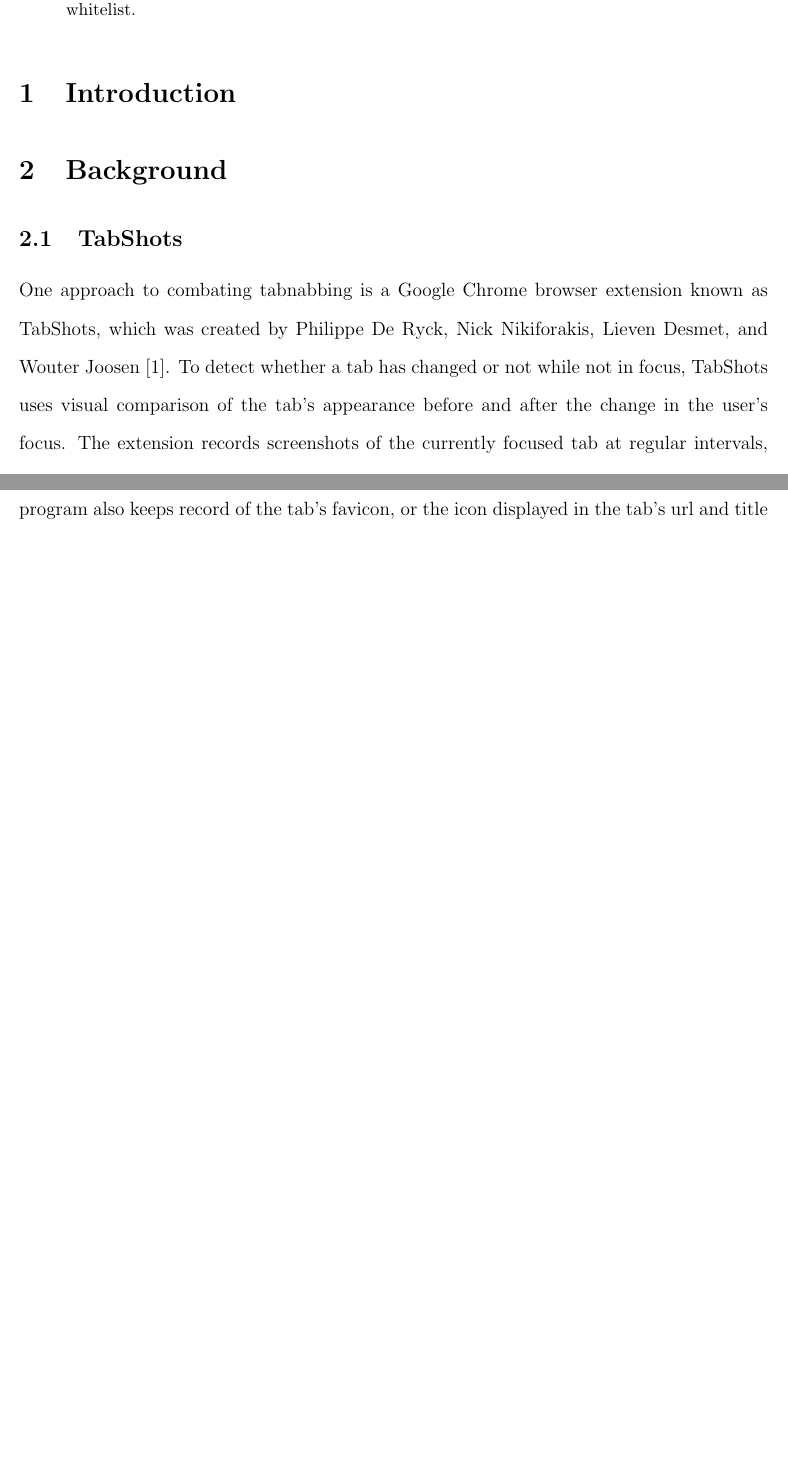
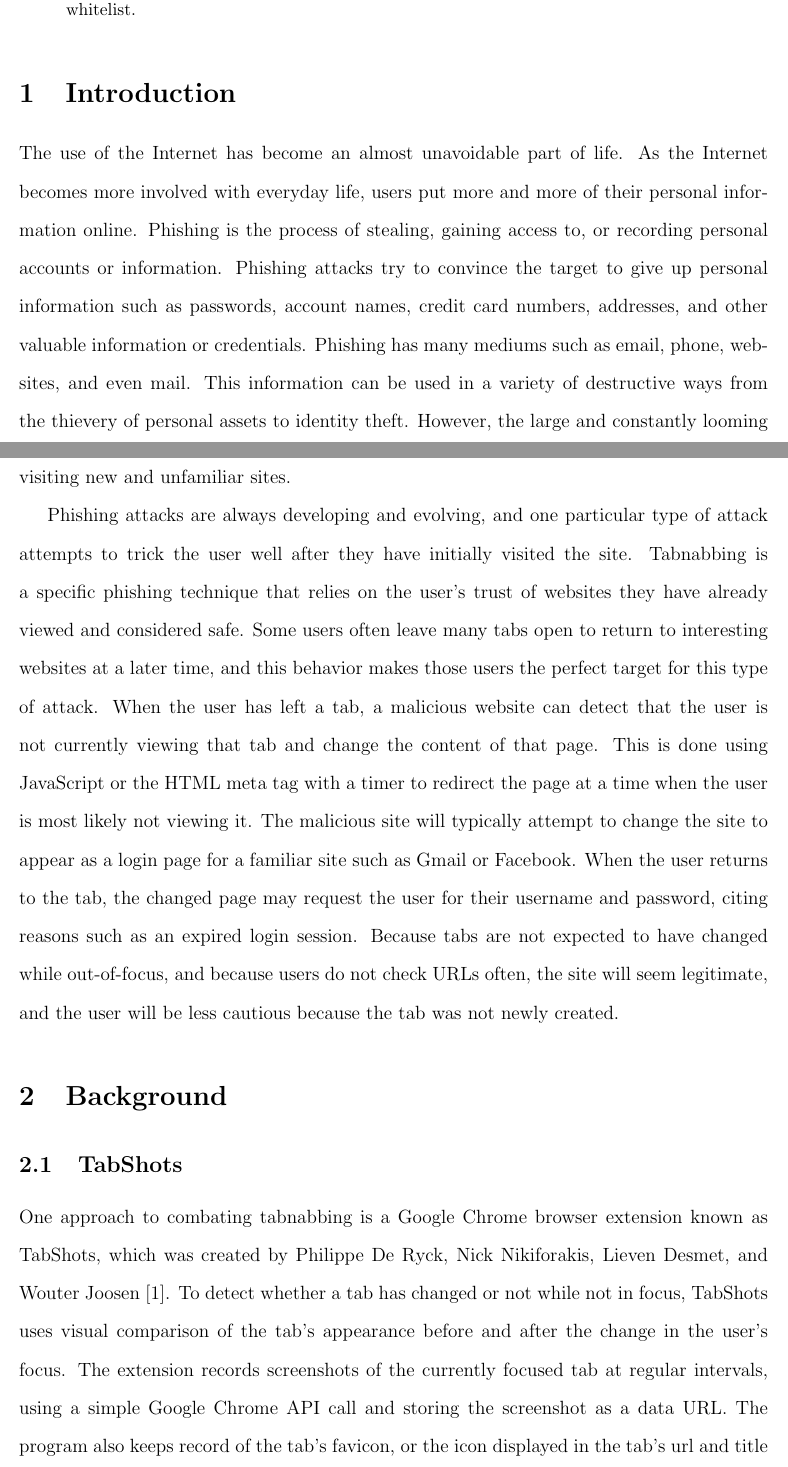
Before and after one commit to beoing/CS455-Tabnabbing-Research, a LaTeX paper (paper/paper.tex): two parts of pages 1 and 2 of 9 before the commit and two parts of pages 1 and 2 of 10 after it, joined at a grey line, cut so that both start at the same text, the shorter picture padded with empty space. Compiled offline with pdfLaTeX.

Commit message:
Extended introduction.

```diff
--- a/paper/paper.tex
+++ b/paper/paper.tex
@@ -25,14 +25,23 @@ The resulting Chrome browser extension, Nabi, prevents any JavaScript or HTML me
 \begin{doublespace}
 
 \section{Introduction}
+The use of the Internet has become an almost unavoidable part of life. As the Internet becomes more involved with everyday life, users put more and more of their personal information online. Phishing is the process of stealing, gaining access to, or recording personal accounts or information. Phishing attacks try to convince the target to give up personal information such as passwords, account names, credit card numbers, addresses, and other valuable information or credentials. Phishing has many mediums such as email, phone, websites, and even mail. This information can be used in a variety of destructive ways from the thievery of personal assets to identity theft.  However, the large and constantly looming threat of phishing attacks have caused many users to become perpetually cautious when visiting new and unfamiliar sites.
+
+Phishing attacks are always developing and evolving, and one particular type of attack attempts to trick the user well after they have initially visited the site.  Tabnabbing is a specific phishing technique that relies on the user’s trust of websites they have already viewed and considered safe. Some users often leave many tabs open to return to interesting websites at a later time, and this behavior makes those users the perfect target for this type of attack. When the user has left a tab, a malicious website can detect that the user is not currently viewing that tab and change the content of that page. This is done using JavaScript or the HTML meta tag with a timer to redirect the page at a time when the user is most likely not viewing it. The malicious site will typically attempt to change the site to appear as a login page for a familiar site such as Gmail or Facebook.  When the user returns to the tab, the changed page may request the user for their username and password, citing reasons such as an expired login session.  Because tabs are not expected to have changed while out-of-focus, and because users do not check URLs often, the site will seem legitimate, and the user will be less cautious because the tab was not newly created.
+
+
+
 \begin{comment}
-The use of the internet has become an almost unavoidable part of life. As the internet becomes more involved with everyday life, users put more and more of their personal information online. Phishing is the process of stealing, gaining access to, or recording personal accounts or information. Phishing attacks try to convince the target to give up personal information such as passwords, account names, credit card numbers, addresses, and other valuable information or credentials. Phishing has many mediums such as email, phone, websites, and even mail. This information can be used in a variety of destructive ways from the thievery of personal assets to identity theft. Tabnabbing is a specific phishing technique that relies on the user’s trust of websites they have already viewed and considered safe. Some users often leave many tabs open to return to interesting websites at a later time and this behavior makes those users the perfect target for this type of attack. When the user is not has left a tab a malicious webesite can detect that the user is not currently viewing that tab and change the content of that page. This is done using JavaScript or by using the meta tag with a timer to redirect the page at a time when the user is most likely not viewing it. An example of one such change is making the page apear to be the gmail login page in the hopes that the user will atempt to login giving the malicious site the username and password for the unsuspecting user. Phishing attacks are becoming more common as web use increases, and as users become more aware of phishing attacks, phishing techniques adapt to continue to be effective. Tabnabbing is one such new technique that has emerged recently and is effective even against users that have been trained to only give sensitive information to trusted websites.
+
+Phishing attacks are becoming more common as web use increases, and as users become more aware of phishing attacks, phishing techniques adapt to continue to be effective. Tabnabbing is one such new technique that has emerged recently and is effective even against users that have been trained to only give sensitive information to trusted websites.
 \end{comment}
 
 \section{Background}
 \begin{comment}
 Phishing attacks are not a new occurrence; they have been around since there has been personal data or credentials to steal. However, ``tabnabbing'' is a relatively recent addition to the list of phishing techniques, coined by Aza Raskin in 2010 \cite{Raskin}. Tabnabbing is a phishing technique that takes advantage of two commonly exhibited user behaviors for modern browser usage. The first is that users often open several tabs in a browser window and navigate between them without closing previous tabs. The second is the user tendency to leave browsers open for extended periods of time while away from their computers in order to access the pages more easily upon their return.
 \end{comment}
+
+
 
 \subsection{TabShots}
 \begin{comment}
```
Also changed, not shown: paper/paper.pdf, 2 other files.
